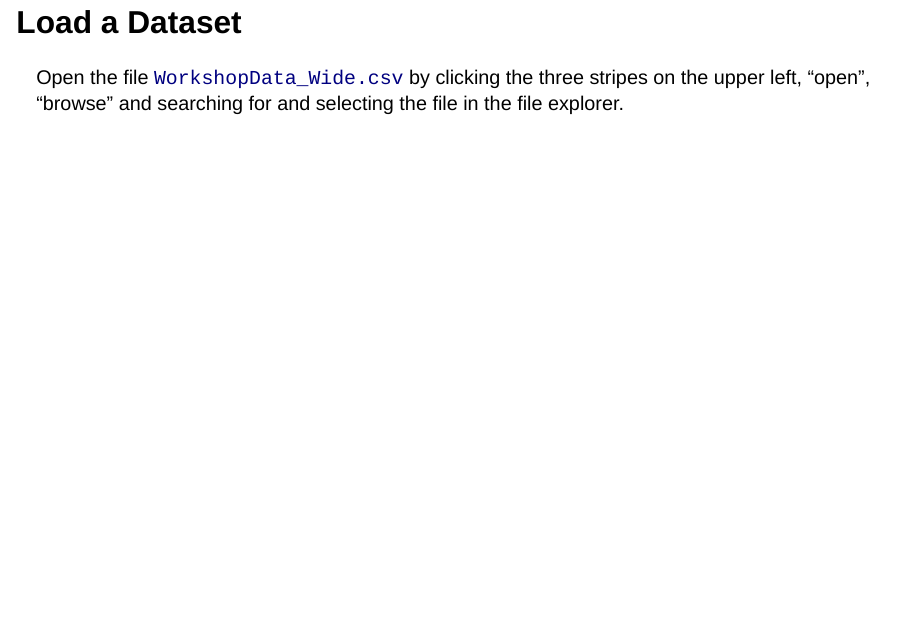
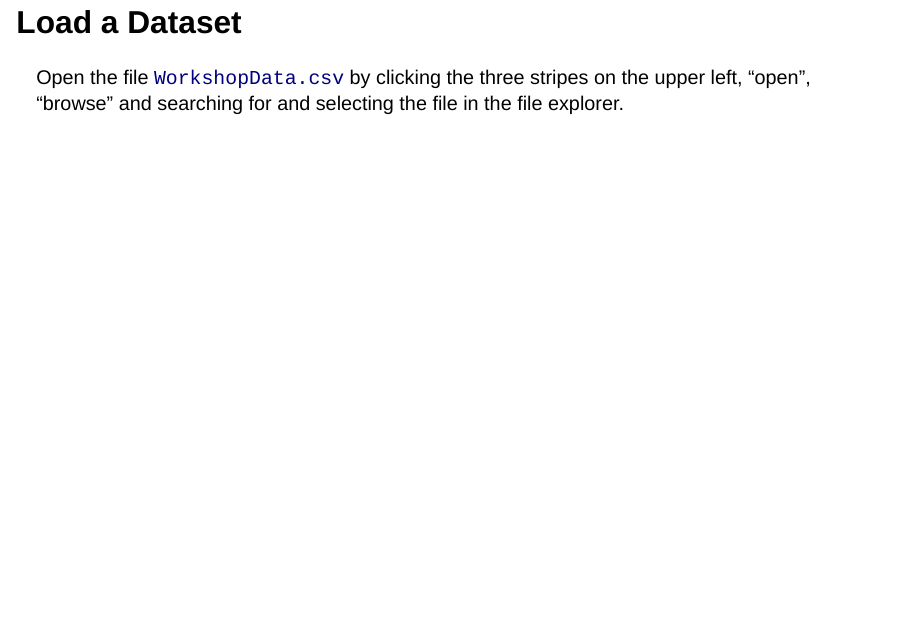
Before and after one commit to Hillea/BasicStats-Retune, a Quarto document (Jamovi.qmd): page 6 of 11. Rendered offline with R 4.5, knitr and Pandoc in place of Quarto, with nearby package versions; drawn as Slidy slides in place of the format the file asks for.

Commit message:
added new dataset to Jamovi intro

```diff
--- a/Jamovi.qmd
+++ b/Jamovi.qmd
@@ -55,7 +55,7 @@ If you open Jamovi, it should look like this:![](images/Jamovi.png)
 
 ## Load a Dataset
 
-Open the file [`WorkshopData_Wide.csv`](https://github.com/Hillea/BasicStats-Retune/blob/main/Data/WorkshopData_Wide.csv) by clicking the three stripes on the upper left, "open", "browse" and searching for and selecting the file in the file explorer.
+Open the file [`WorkshopData.csv`](https://github.com/Hillea/BasicStats-Retune/blob/main/Data/WorkshopData.csv) by clicking the three stripes on the upper left, "open", "browse" and searching for and selecting the file in the file explorer.
 
 ## Variables
 
```
